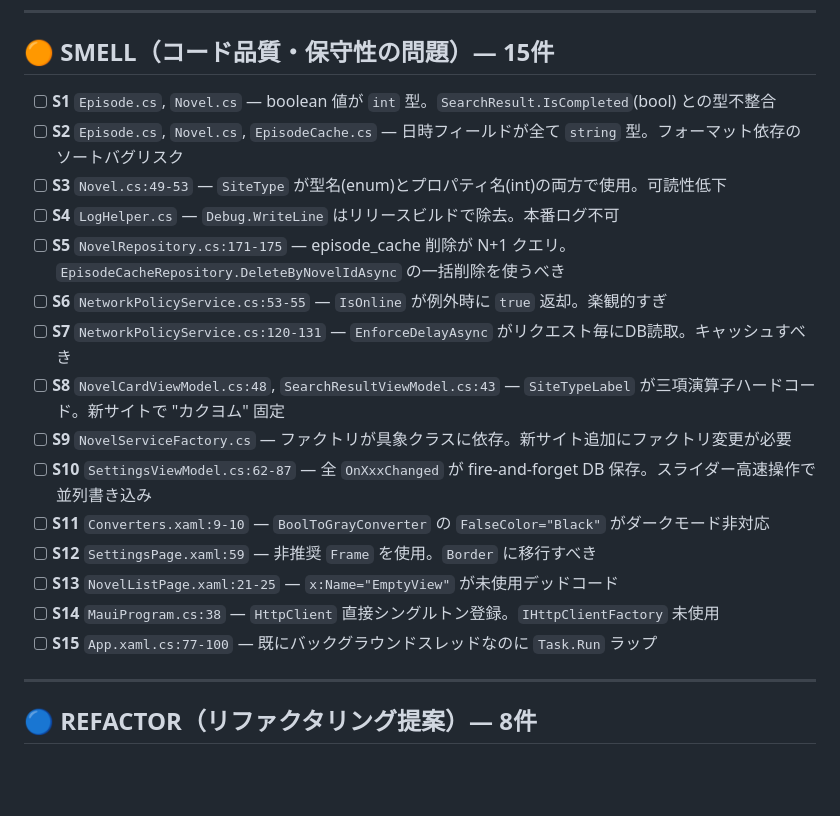
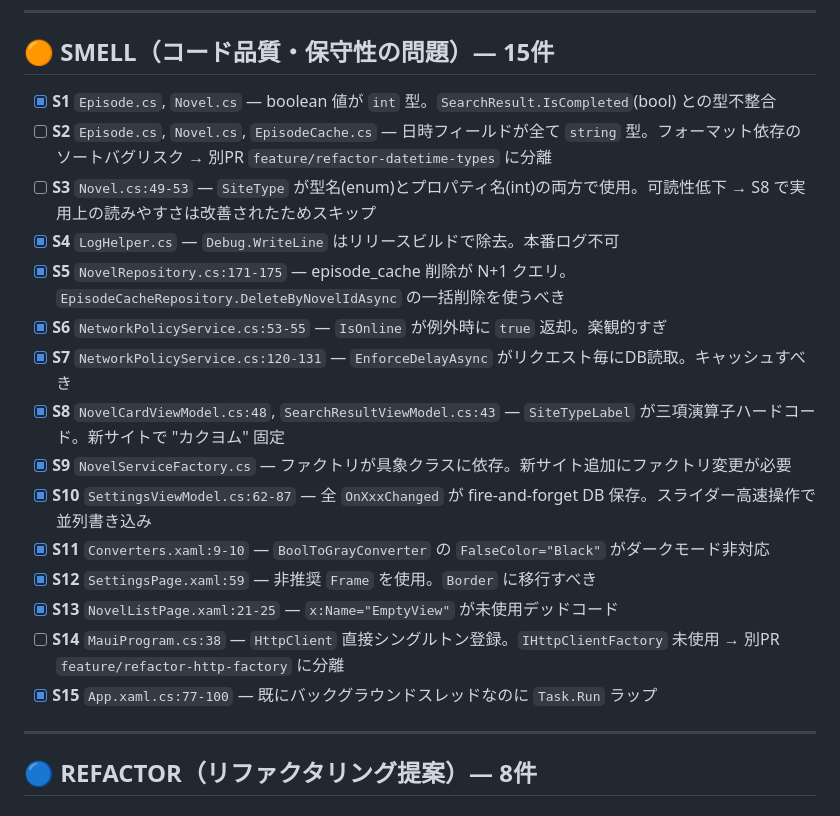
Before and after one commit to twinbird827/TBird.Library, a Markdown page: _Apps/Features/todo_2026-04-14_code-review.md, the part around the change. Drawn GitHub-style; blank space fills up the shorter version.

Commit message:
docs: SMELL 修正プラン追加 + コードレビュー todo 更新
S1,S4,S5,S6,S7,S8,S9,S10,S11,S12,S13,S15 を完了マーク
S2/S3/S14 はスキップまたは別PR分離

```diff
--- a/_Apps/Features/todo_2026-04-14_code-review.md
+++ b/_Apps/Features/todo_2026-04-14_code-review.md
@@ -42,21 +42,21 @@ _Apps フォルダ全57ファイルの徹底レビュー結果。
 
 ## 🟠 SMELL（コード品質・保守性の問題）— 15件
 
-- [ ] **S1** `Episode.cs`, `Novel.cs` — boolean 値が `int` 型。`SearchResult.IsCompleted`(bool) との型不整合
-- [ ] **S2** `Episode.cs`, `Novel.cs`, `EpisodeCache.cs` — 日時フィールドが全て `string` 型。フォーマット依存のソートバグリスク
-- [ ] **S3** `Novel.cs:49-53` — `SiteType` が型名(enum)とプロパティ名(int)の両方で使用。可読性低下
-- [ ] **S4** `LogHelper.cs` — `Debug.WriteLine` はリリースビルドで除去。本番ログ不可
-- [ ] **S5** `NovelRepository.cs:171-175` — episode_cache 削除が N+1 クエリ。`EpisodeCacheRepository.DeleteByNovelIdAsync` の一括削除を使うべき
-- [ ] **S6** `NetworkPolicyService.cs:53-55` — `IsOnline` が例外時に `true` 返却。楽観的すぎ
-- [ ] **S7** `NetworkPolicyService.cs:120-131` — `EnforceDelayAsync` がリクエスト毎にDB読取。キャッシュすべき
-- [ ] **S8** `NovelCardViewModel.cs:48`, `SearchResultViewModel.cs:43` — `SiteTypeLabel` が三項演算子ハードコード。新サイトで "カクヨム" 固定
-- [ ] **S9** `NovelServiceFactory.cs` — ファクトリが具象クラスに依存。新サイト追加にファクトリ変更が必要
-- [ ] **S10** `SettingsViewModel.cs:62-87` — 全 `OnXxxChanged` が fire-and-forget DB 保存。スライダー高速操作で並列書き込み
-- [ ] **S11** `Converters.xaml:9-10` — `BoolToGrayConverter` の `FalseColor="Black"` がダークモード非対応
-- [ ] **S12** `SettingsPage.xaml:59` — 非推奨 `Frame` を使用。`Border` に移行すべき
-- [ ] **S13** `NovelListPage.xaml:21-25` — `x:Name="EmptyView"` が未使用デッドコード
-- [ ] **S14** `MauiProgram.cs:38` — `HttpClient` 直接シングルトン登録。`IHttpClientFactory` 未使用
-- [ ] **S15** `App.xaml.cs:77-100` — 既にバックグラウンドスレッドなのに `Task.Run` ラップ
+- [x] **S1** `Episode.cs`, `Novel.cs` — boolean 値が `int` 型。`SearchResult.IsCompleted`(bool) との型不整合
+- [ ] **S2** `Episode.cs`, `Novel.cs`, `EpisodeCache.cs` — 日時フィールドが全て `string` 型。フォーマット依存のソートバグリスク → 別PR `feature/refactor-datetime-types` に分離
+- [ ] **S3** `Novel.cs:49-53` — `SiteType` が型名(enum)とプロパティ名(int)の両方で使用。可読性低下 → S8 で実用上の読みやすさは改善されたためスキップ
+- [x] **S4** `LogHelper.cs` — `Debug.WriteLine` はリリースビルドで除去。本番ログ不可
+- [x] **S5** `NovelRepository.cs:171-175` — episode_cache 削除が N+1 クエリ。`EpisodeCacheRepository.DeleteByNovelIdAsync` の一括削除を使うべき
+- [x] **S6** `NetworkPolicyService.cs:53-55` — `IsOnline` が例外時に `true` 返却。楽観的すぎ
+- [x] **S7** `NetworkPolicyService.cs:120-131` — `EnforceDelayAsync` がリクエスト毎にDB読取。キャッシュすべき
+- [x] **S8** `NovelCardViewModel.cs:48`, `SearchResultViewModel.cs:43` — `SiteTypeLabel` が三項演算子ハードコード。新サイトで "カクヨム" 固定
+- [x] **S9** `NovelServiceFactory.cs` — ファクトリが具象クラスに依存。新サイト追加にファクトリ変更が必要
+- [x] **S10** `SettingsViewModel.cs:62-87` — 全 `OnXxxChanged` が fire-and-forget DB 保存。スライダー高速操作で並列書き込み
+- [x] **S11** `Converters.xaml:9-10` — `BoolToGrayConverter` の `FalseColor="Black"` がダークモード非対応
+- [x] **S12** `SettingsPage.xaml:59` — 非推奨 `Frame` を使用。`Border` に移行すべき
+- [x] **S13** `NovelListPage.xaml:21-25` — `x:Name="EmptyView"` が未使用デッドコード
+- [ ] **S14** `MauiProgram.cs:38` — `HttpClient` 直接シングルトン登録。`IHttpClientFactory` 未使用 → 別PR `feature/refactor-http-factory` に分離
+- [x] **S15** `App.xaml.cs:77-100` — 既にバックグラウンドスレッドなのに `Task.Run` ラップ
 
 ---
 
```
Also changed, not shown: _Apps/Features/plan_2026-04-21_smell-s1-s15.md (added, +591 -0 lines).
